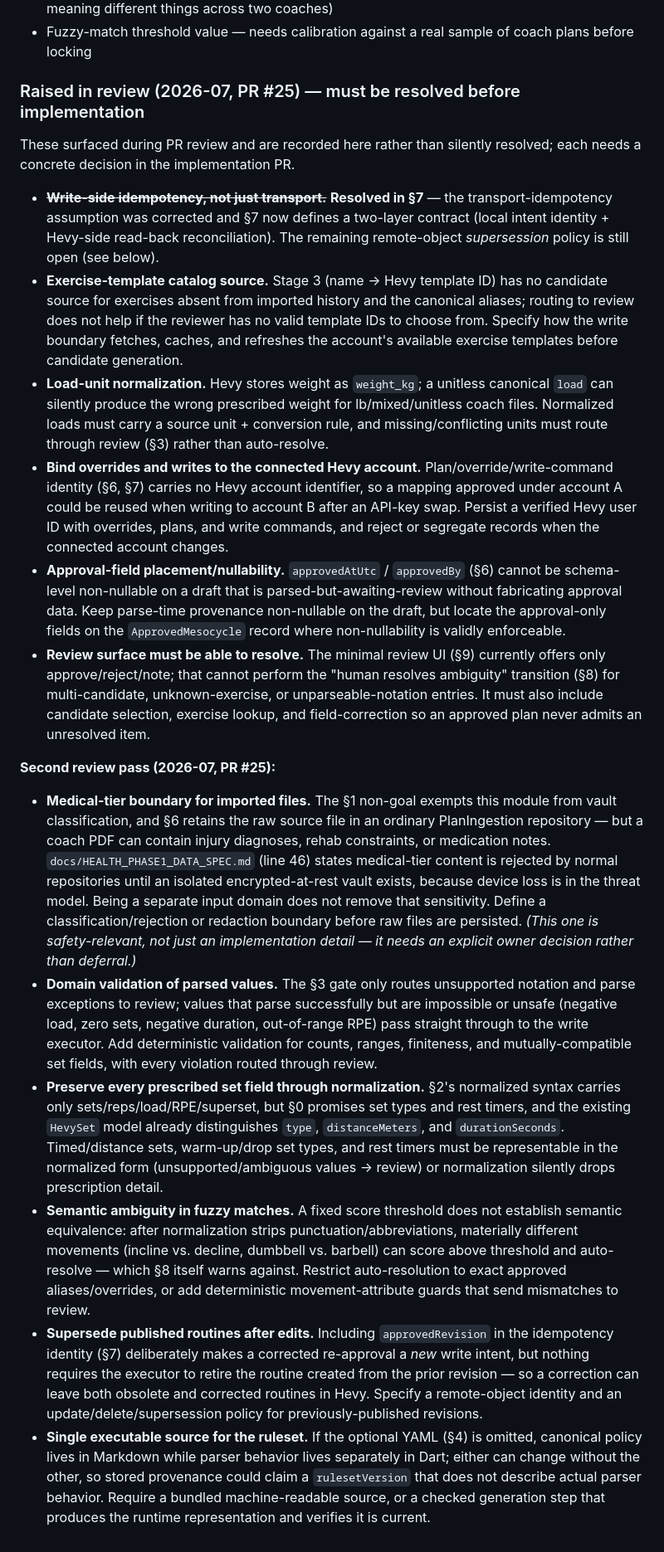
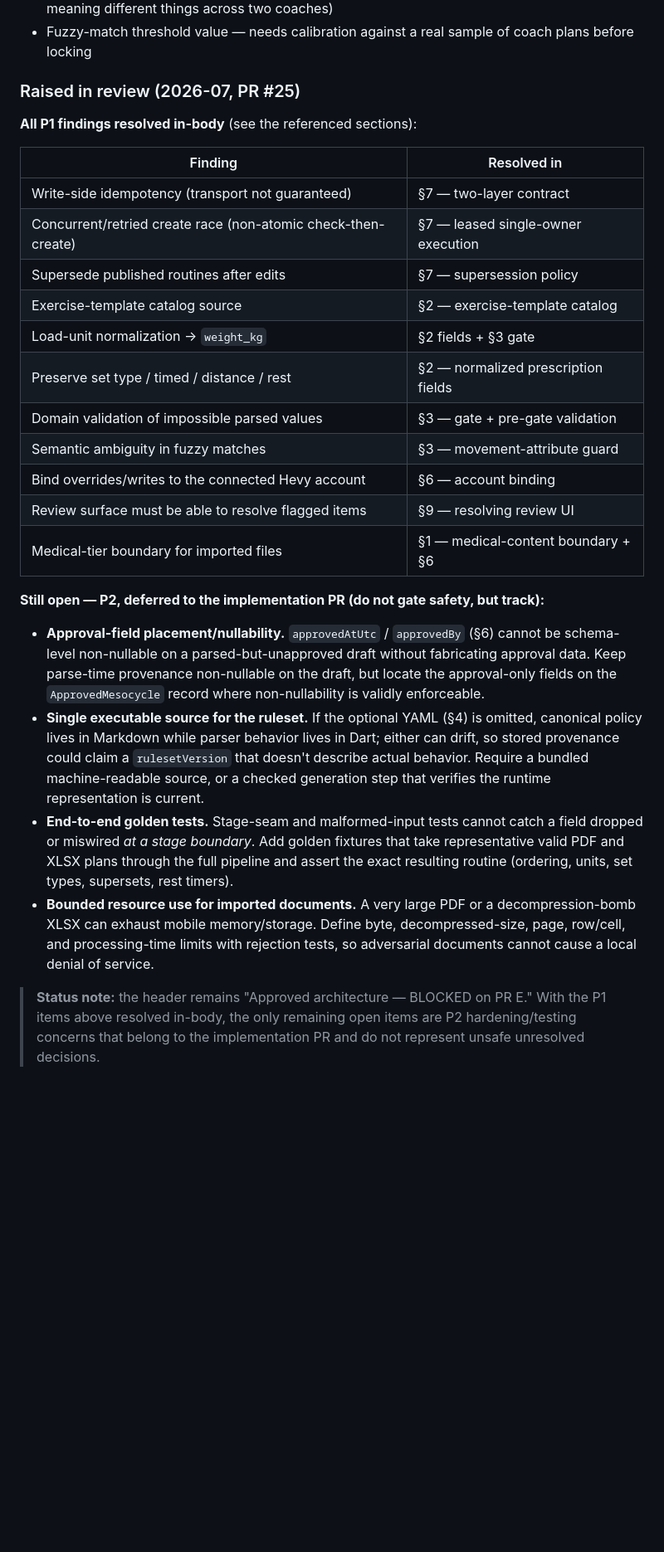
Before and after one commit to starwolf0007/ADD-Health-Tracking, a Markdown page: docs/specs/PR_F_PLAN_INGESTION.md, the part around one of its changes. Shown at 83% size. GitHub-like rendering; blank space fills up the shorter version.

```diff
--- a/docs/specs/PR_F_PLAN_INGESTION.md
+++ b/docs/specs/PR_F_PLAN_INGESTION.md
@@ -211,22 +273,29 @@ Automatic promotion is explicitly rejected for v1: one coach-specific synonym or
 - Whether the local override table is user-scoped only, or also plan-scoped (same name meaning different things across two coaches)
 - Fuzzy-match threshold value — needs calibration against a real sample of coach plans before locking
 
-### Raised in review (2026-07, PR #25) — must be resolved before implementation
+### Raised in review (2026-07, PR #25)
 
-These surfaced during PR review and are recorded here rather than silently resolved; each needs a concrete decision in the implementation PR.
+**All P1 findings resolved in-body** (see the referenced sections):
 
-- ~~**Write-side idempotency, not just transport.**~~ **Resolved in §7** — the transport-idempotency assumption was corrected and §7 now defines a two-layer contract (local intent identity + Hevy-side read-back reconciliation). The remaining remote-object *supersession* policy is still open (see below).
-- **Exercise-template catalog source.** Stage 3 (name → Hevy template ID) has no candidate source for exercises absent from imported history and the canonical aliases; routing to review does not help if the reviewer has no valid template IDs to choose from. Specify how the write boundary fetches, caches, and refreshes the account's available exercise templates before candidate generation.
-- **Load-unit normalization.** Hevy stores weight as `weight_kg`; a unitless canonical `load` can silently produce the wrong prescribed weight for lb/mixed/unitless coach files. Normalized loads must carry a source unit + conversion rule, and missing/conflicting units must route through review (§3) rather than auto-resolve.
-- **Bind overrides and writes to the connected Hevy account.** Plan/override/write-command identity (§6, §7) carries no Hevy account identifier, so a mapping approved under account A could be reused when writing to account B after an API-key swap. Persist a verified Hevy user ID with overrides, plans, and write commands, and reject or segregate records when the connected account changes.
-- **Approval-field placement/nullability.** `approvedAtUtc` / `approvedBy` (§6) cannot be schema-level non-nullable on a draft that is parsed-but-awaiting-review without fabricating approval data. Keep parse-time provenance non-nullable on the draft, but locate the approval-only fields on the `ApprovedMesocycle` record where non-nullability is validly enforceable.
-- **Review surface must be able to resolve.** The minimal review UI (§9) currently offers only approve/reject/note; that cannot perform the "human resolves ambiguity" transition (§8) for multi-candidate, unknown-exercise, or unparseable-notation entries. It must also include candidate selection, exercise lookup, and field-correction so an approved plan never admits an unresolved item.
+| Finding | Resolved in |
+|---|---|
+| Write-side idempotency (transport not guaranteed) | §7 — two-layer contract |
+| Concurrent/retried create race (non-atomic check-then-create) | §7 — leased single-owner execution |
+| Supersede published routines after edits | §7 — supersession policy |
+| Exercise-template catalog source | §2 — exercise-template catalog |
+| Load-unit normalization → `weight_kg` | §2 fields + §3 gate |
+| Preserve set type / timed / distance / rest | §2 — normalized prescription fields |
+| Domain validation of impossible parsed values | §3 — gate + pre-gate validation |
+| Semantic ambiguity in fuzzy matches | §3 — movement-attribute guard |
+| Bind overrides/writes to the connected Hevy account | §6 — account binding |
+| Review surface must be able to resolve flagged items | §9 — resolving review UI |
+| Medical-tier boundary for imported files | §1 — medical-content boundary + §6 |
 
-**Second review pass (2026-07, PR #25):**
+**Still open — P2, deferred to the implementation PR (do not gate safety, but track):**
 
-- **Medical-tier boundary for imported files.** The §1 non-goal exempts this module from vault classification, and §6 retains the raw source file in an ordinary PlanIngestion repository — but a coach PDF can contain injury diagnoses, rehab constraints, or medication notes. `docs/HEALTH_PHASE1_DATA_SPEC.md` (line 46) states medical-tier content is rejected by normal repositories until an isolated encrypted-at-rest vault exists, because device loss is in the threat model. Being a separate input domain does not remove that sensitivity. Define a classification/rejection or redaction boundary before raw files are persisted. *(This one is safety-relevant, not just an implementation detail — it needs an explicit owner decision rather than deferral.)*
-- **Domain validation of parsed values.** The §3 gate only routes unsupported notation and parse exceptions to review; values that parse successfully but are impossible or unsafe (negative load, zero sets, negative duration, out-of-range RPE) pass straight through to the write executor. Add deterministic validation for counts, ranges, finiteness, and mutually-compatible set fields, with every violation routed through review.
-- **Preserve every prescribed set field through normalization.** §2's normalized syntax carries only sets/reps/load/RPE/superset, but §0 promises set types and rest timers, and the existing `HevySet` model already distinguishes `type`, `distanceMeters`, and `durationSeconds`. Timed/distance sets, warm-up/drop set types, and rest timers must be representable in the normalized form (unsupported/ambiguous values → review) or normalization silently drops prescription detail.
-- **Semantic ambiguity in fuzzy matches.** A fixed score threshold does not establish semantic equivalence: after normalization strips punctuation/abbreviations, materially different movements (incline vs. decline, dumbbell vs. barbell) can score above threshold and auto-resolve — which §8 itself warns against. Restrict auto-resolution to exact approved aliases/overrides, or add deterministic movement-attribute guards that send mismatches to review.
-- **Supersede published routines after edits.** Including `approvedRevision` in the idempotency identity (§7) deliberately makes a corrected re-approval a *new* write intent, but nothing requires the executor to retire the routine created from the prior revision — so a correction can leave both obsolete and corrected routines in Hevy. Specify a remote-object identity and an update/delete/supersession policy for previously-published revisions.
-- **Single executable source for the ruleset.** If the optional YAML (§4) is omitted, canonical policy lives in Markdown while parser behavior lives separately in Dart; either can change without the other, so stored provenance could claim a `rulesetVersion` that does not describe actual parser behavior. Require a bundled machine-readable source, or a checked generation step that produces the runtime representation and verifies it is current.
+- **Approval-field placement/nullability.** `approvedAtUtc` / `approvedBy` (§6) cannot be schema-level non-nullable on a parsed-but-unapproved draft without fabricating approval data. Keep parse-time provenance non-nullable on the draft, but locate the approval-only fields on the `ApprovedMesocycle` record where non-nullability is validly enforceable.
+- **Single executable source for the ruleset.** If the optional YAML (§4) is omitted, canonical policy lives in Markdown while parser behavior lives in Dart; either can drift, so stored provenance could claim a `rulesetVersion` that doesn't describe actual behavior. Require a bundled machine-readable source, or a checked generation step that verifies the runtime representation is current.
+- **End-to-end golden tests.** Stage-seam and malformed-input tests cannot catch a field dropped or miswired *at a stage boundary*. Add golden fixtures that take representative valid PDF and XLSX plans through the full pipeline and assert the exact resulting routine (ordering, units, set types, supersets, rest timers).
+- **Bounded resource use for imported documents.** A very large PDF or a decompression-bomb XLSX can exhaust mobile memory/storage. Define byte, decompressed-size, page, row/cell, and processing-time limits with rejection tests, so adversarial documents cannot cause a local denial of service.
+
+> **Status note:** the header remains "Approved architecture — BLOCKED on PR E." With the P1 items above resolved in-body, the only remaining open items are P2 hardening/testing concerns that belong to the implementation PR and do not represent unsafe unresolved decisions.
```
Also changed, not shown: other parts of docs/specs/PR_F_PLAN_INGESTION.md (+68 -6 lines).
